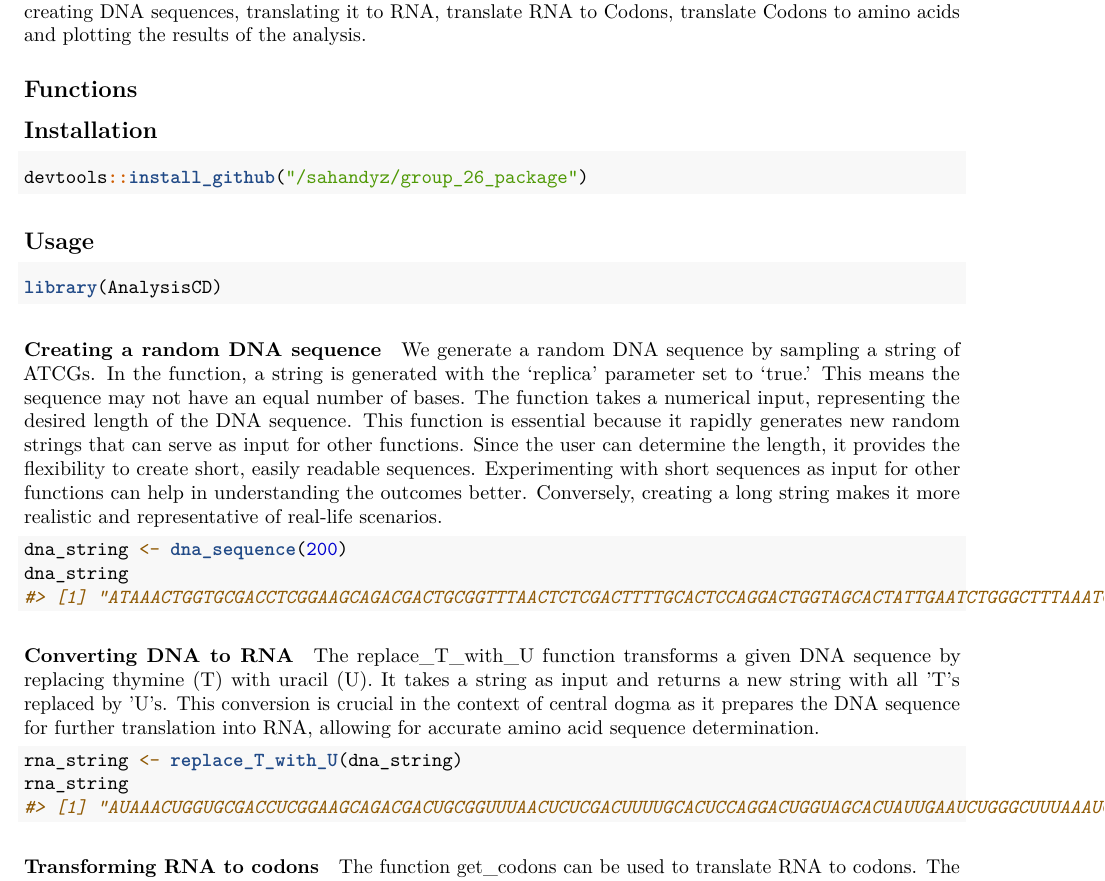
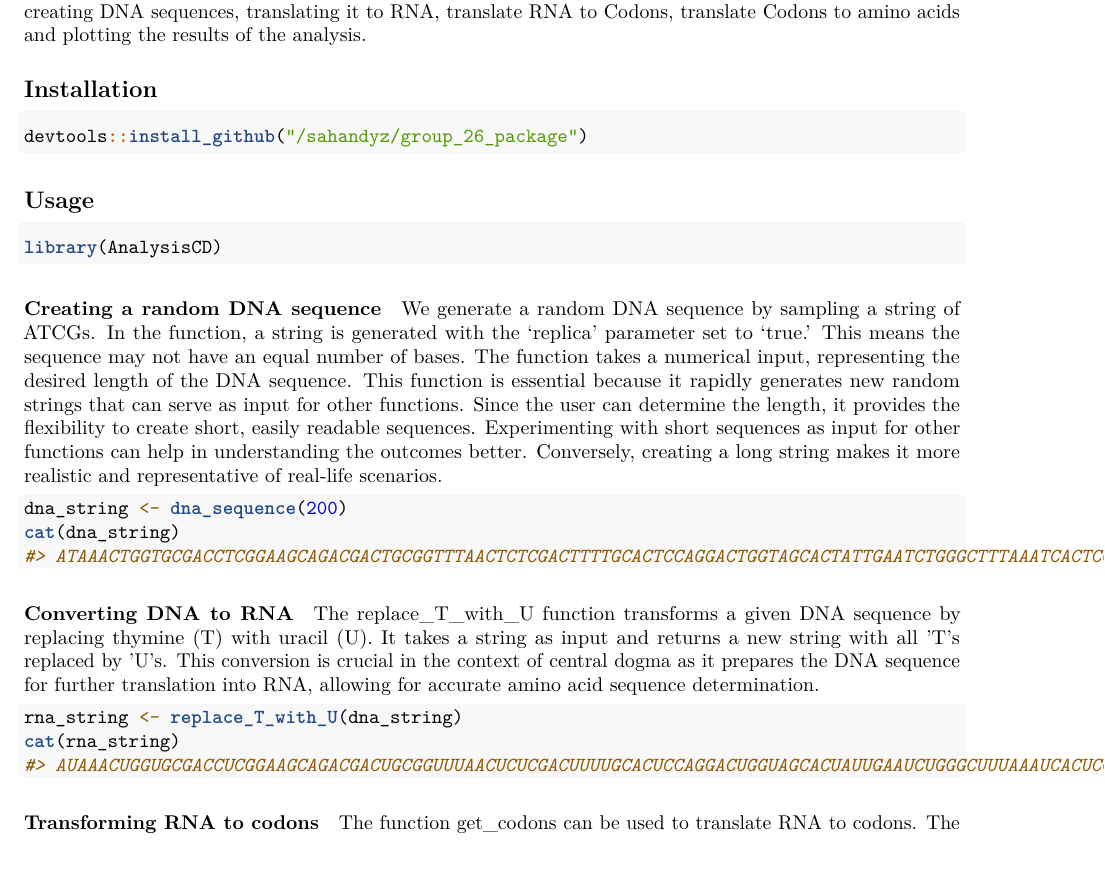
Before and after one commit to sahandyz/group_26_package, an R Markdown document (vignettes/central_dogma.Rmd): part of page 1 of 3, cut so that both start at the same text, the shorter picture padded with empty space. Rendered offline with R 4.5, knitr and Pandoc, then LaTeX, with nearby package versions; code that draws random numbers runs with fixed seeds of ours.

Commit message:
Deleted Functions heading and used cat on both dna_string and rna_string.

````diff
--- a/vignettes/central_dogma.Rmd
+++ b/vignettes/central_dogma.Rmd
@@ -10,8 +10,6 @@ vignette: >
 ## AnalysisCD Package
 
 The AnalysisCD package can be used to analyse a DNA sequence in regards to the central dogma. The package includes a set of functions, which all are a part of translating DNA to amino acids. This includes creating DNA sequences, translating it to RNA, translate RNA to Codons, translate Codons to amino acids and plotting the results of the analysis.
-
-## Functions
 
 ```{r, include = FALSE}
 knitr::opts_chunk$set(
@@ -37,7 +35,7 @@ We generate a random DNA sequence by sampling a string of ATCGs. In the function
 
 ```{r}
 dna_string <- dna_sequence(200)
-dna_string
+cat(dna_string)
 ```
 
 #### Converting DNA to RNA
@@ -46,7 +44,7 @@ The replace_T_with_U function transforms a given DNA sequence by replacing thymi
 
 ```{r}
 rna_string <- replace_T_with_U(dna_string)
-rna_string
+cat(rna_string)
 
 ```
 
````
